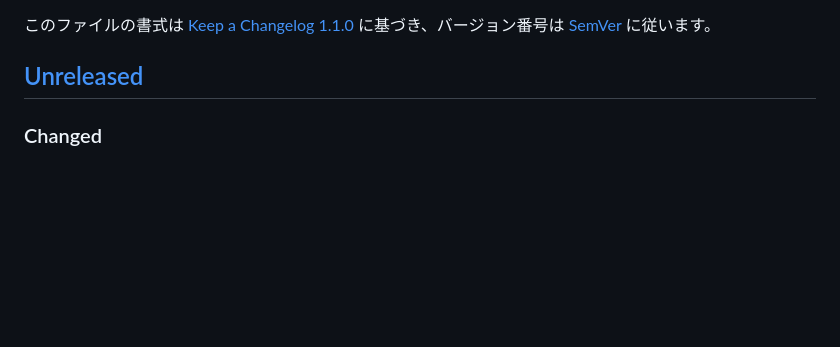
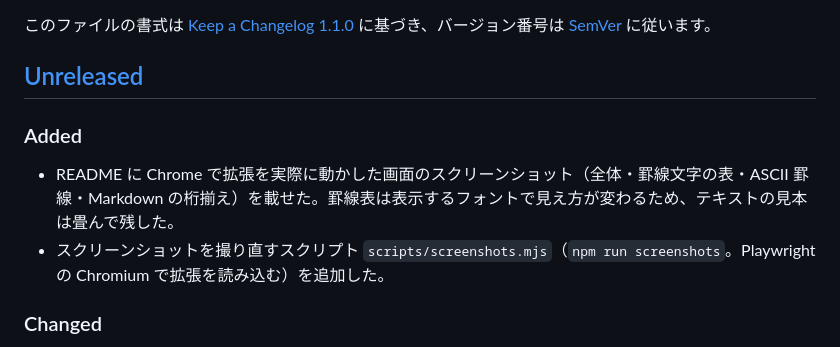
Before and after one commit to nemuneko-san/table-format-converter, a Markdown page: CHANGELOG.md, the part around the change. Drawn GitHub-style; blank space fills up the shorter version.

```diff
--- a/CHANGELOG.md
+++ b/CHANGELOG.md
@@ -3,6 +3,11 @@
 このファイルの書式は [Keep a Changelog 1.1.0](https://keepachangelog.com/ja/1.1.0/) に基づき、バージョン番号は [SemVer](https://semver.org/lang/ja/) に従います。
 
 ## [Unreleased]
+
+### Added
+
+- README に Chrome で拡張を実際に動かした画面のスクリーンショット（全体・罫線文字の表・ASCII 罫線・Markdown の桁揃え）を載せた。罫線表は表示するフォントで見え方が変わるため、テキストの見本は畳んで残した。
+- スクリーンショットを撮り直すスクリプト `scripts/screenshots.mjs`（`npm run screenshots`。Playwright の Chromium で拡張を読み込む）を追加した。
 
 ### Changed
 
```
Also changed, not shown: README.md (+30 -2 lines), docs/images/output-ascii.png (added), docs/images/output-box.png (added), docs/images/output-markdown-pad.png (added), docs/images/overview.png (added).
